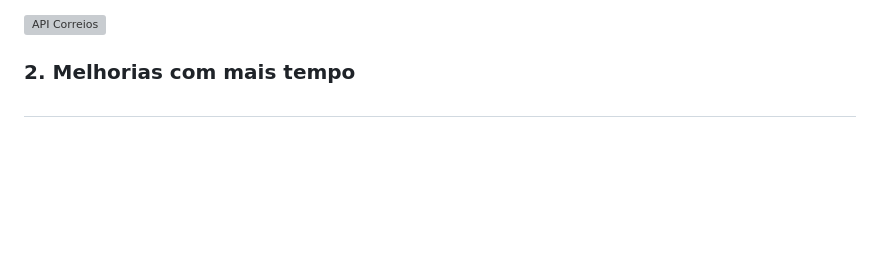
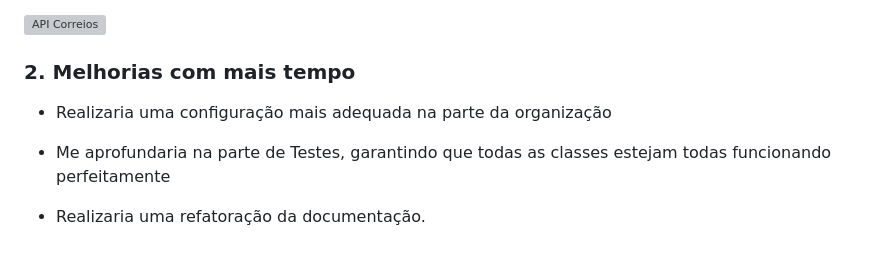
Before and after one commit to PauloPeixotoo/Salesforce-vs14-back, a Markdown page: 04-SalesForce/SalesForce-TechCorp/README.md, the part around the change. Rendered like a GitHub page; blank space fills up the shorter version; grey boxes are pictures that could not be loaded.

Commit message:
Melhorias com maior tempo

```diff
--- a/04-SalesForce/SalesForce-TechCorp/README.md
+++ b/04-SalesForce/SalesForce-TechCorp/README.md
@@ -156,4 +156,8 @@ Realizar a conexão com a API de CEP dos Correios para buscar informações de e
 
 ### 2. Melhorias com mais tempo
 
-##
+- Realizaria uma configuração mais adequada na parte da organização
+
+- Me aprofundaria na parte de Testes, garantindo que todas as classes estejam todas funcionando perfeitamente
+
+- Realizaria uma refatoração da documentação.
```
